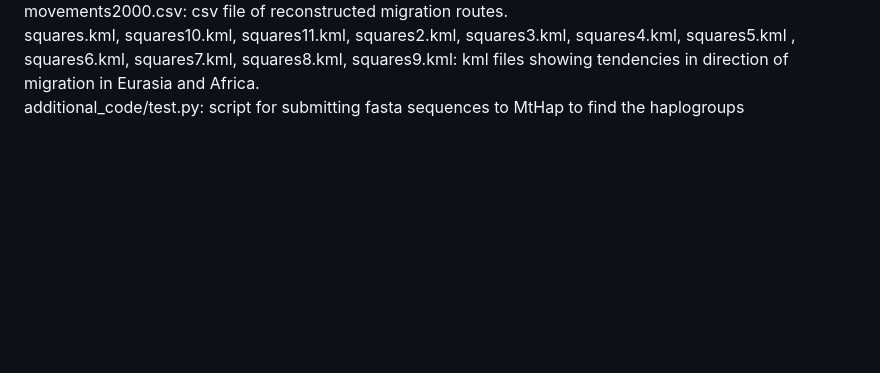
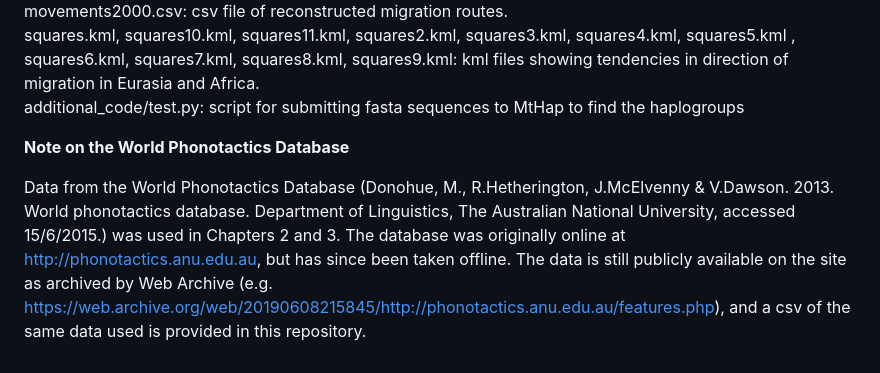
Before and after one commit to JeremyCollinsMPI/Thesis-Supplementary-Materials, a Markdown page: README.md, the part around the change. GitHub-like rendering; blank space fills up the shorter version.

```diff
--- a/README.md
+++ b/README.md
@@ -47,3 +47,7 @@ movement_model.py: python script for processing migration route data.
 movements2000.csv: csv file of reconstructed migration routes.
 squares.kml, squares10.kml, squares11.kml, squares2.kml, squares3.kml, squares4.kml, squares5.kml	, squares6.kml, squares7.kml, squares8.kml, squares9.kml: kml files showing tendencies in direction of migration in Eurasia and Africa.
 additional_code/test.py: script for submitting fasta sequences to MtHap to find the haplogroups
+
+**Note on the World Phonotactics Database**
+
+Data from the World Phonotactics Database (Donohue, M., R.Hetherington, J.McElvenny & V.Dawson.  2013. World phonotactics database.  Department of Linguistics, The Australian National University, accessed 15/6/2015.) was used in Chapters 2 and 3.  The database was originally online at http://phonotactics.anu.edu.au, but has since been taken offline.  The data is still publicly available on the site as archived by Web Archive (e.g. https://web.archive.org/web/20190608215845/http://phonotactics.anu.edu.au/features.php), and a csv of the same data used is provided in this repository.
```
